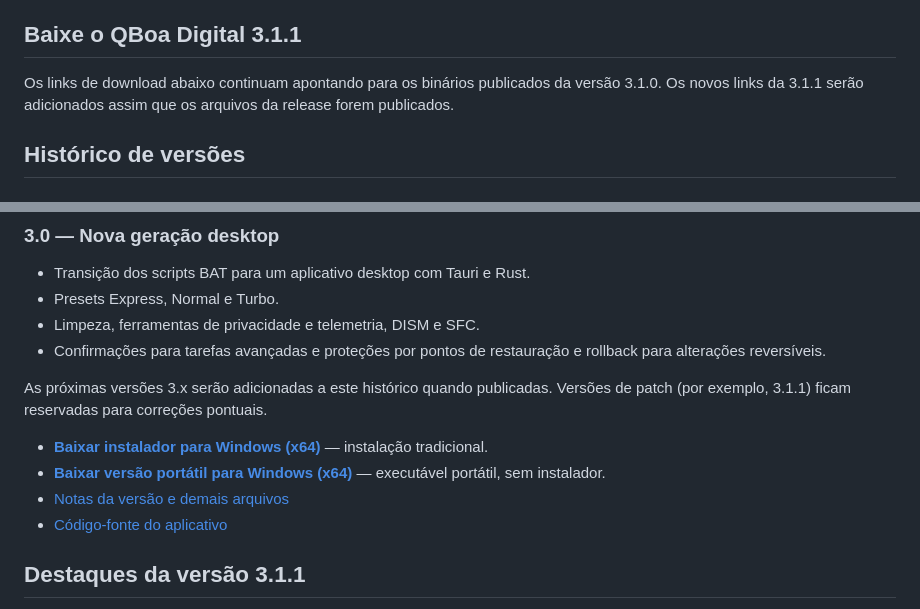
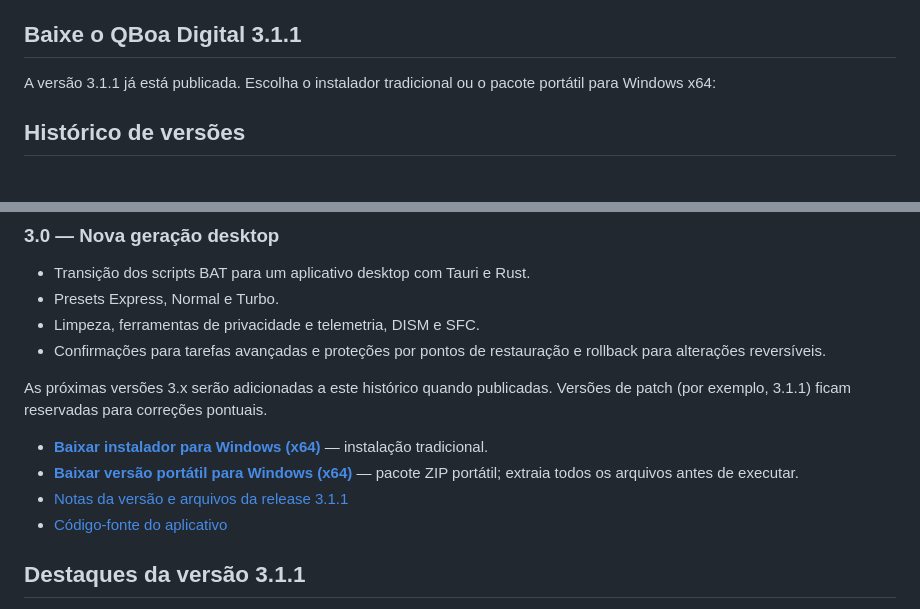
Before and after one commit to qboadigital/qboadigital.github.io, a Markdown page: README.md, 2 parts joined by grey strips. Rendered like a GitHub page.

Commit message:
Atualiza README do hotsite para a release 3.1.1

```diff
--- a/README.md
+++ b/README.md
@@ -6,7 +6,7 @@ A versão **3.1.1** continua a evolução do aplicativo desktop moderno desenvol
 
 ## Baixe o QBoa Digital 3.1.1
 
-Os links de download abaixo continuam apontando para os binários publicados da versão 3.1.0. Os novos links da 3.1.1 serão adicionados assim que os arquivos da release forem publicados.
+A versão 3.1.1 já está publicada. Escolha o instalador tradicional ou o pacote portátil para Windows x64:
 
 ## Histórico de versões
 
@@ -32,9 +32,9 @@ Os links de download abaixo continuam apontando para os binários publicados da
 As próximas versões 3.x serão adicionadas a este histórico quando publicadas. Versões de patch (por exemplo, 3.1.1) ficam reservadas para correções pontuais.
 
 
-- **[Baixar instalador para Windows (x64)](https://github.com/bloodshinoda/qboa-digital/releases/download/v3.1.0/qboa-digital-3.1-x64-installer.exe)** — instalação tradicional.
-- **[Baixar versão portátil para Windows (x64)](https://github.com/bloodshinoda/qboa-digital/releases/download/v3.1.0/qboa-digital-3.1-x64-portable.exe)** — executável portátil, sem instalador.
-- [Notas da versão e demais arquivos](https://github.com/bloodshinoda/qboa-digital/releases/tag/v3.1.0)
+- **[Baixar instalador para Windows (x64)](https://github.com/bloodshinoda/qboa-digital/releases/download/v3.1.1/qboa-digital-3.1.1-x64-installer.exe)** — instalação tradicional.
+- **[Baixar versão portátil para Windows (x64)](https://github.com/bloodshinoda/qboa-digital/releases/download/v3.1.1/qboa-digital-3.1.1-x64-portable.zip)** — pacote ZIP portátil; extraia todos os arquivos antes de executar.
+- [Notas da versão e arquivos da release 3.1.1](https://github.com/bloodshinoda/qboa-digital/releases/tag/v3.1.1)
 - [Código-fonte do aplicativo](https://github.com/bloodshinoda/qboa-digital)
 
 ## Destaques da versão 3.1.1
```
